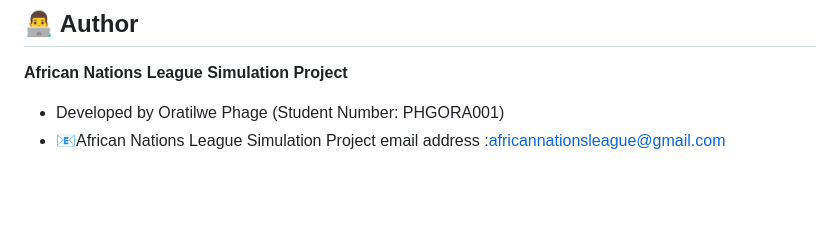
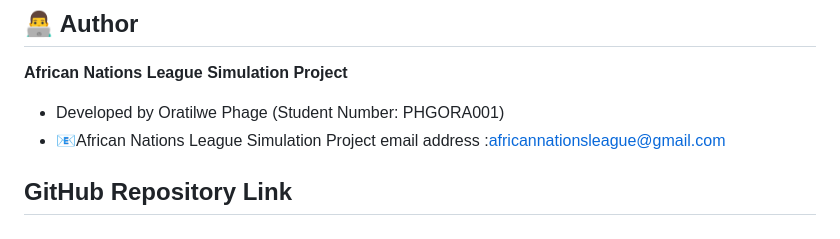
Before and after one commit to Oratilwe-Phage/African-Nation-League-Simulation-Web, a Markdown page: README.md, the part around the change. Drawn GitHub-style; blank space fills up the shorter version.

Commit message:
Add GitHub repository link to README
Add GitHub repository link section to README

```diff
--- a/README.md
+++ b/README.md
@@ -68,3 +68,6 @@ It includes admin functionality for managing simulations and match results. Made
 **African Nations League Simulation Project**
 - Developed by Oratilwe Phage (Student Number: PHGORA001)
 - 📧African Nations League Simulation Project email address :africannationsleague@gmail.com
+
+## GitHub Repository Link
+-
```
